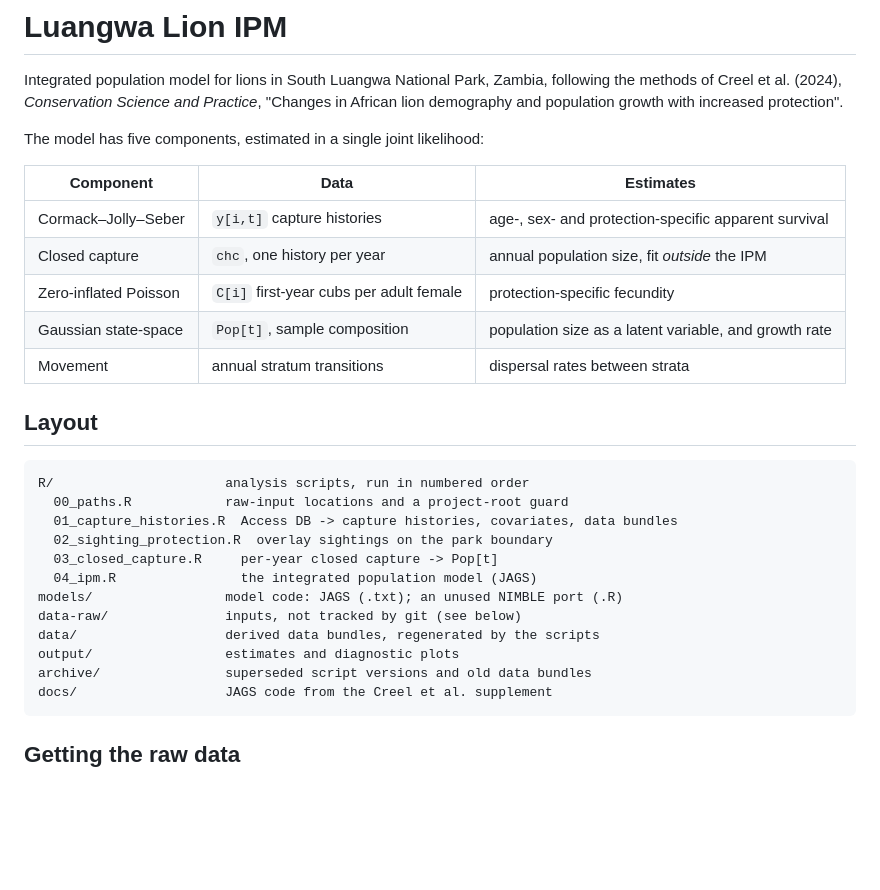
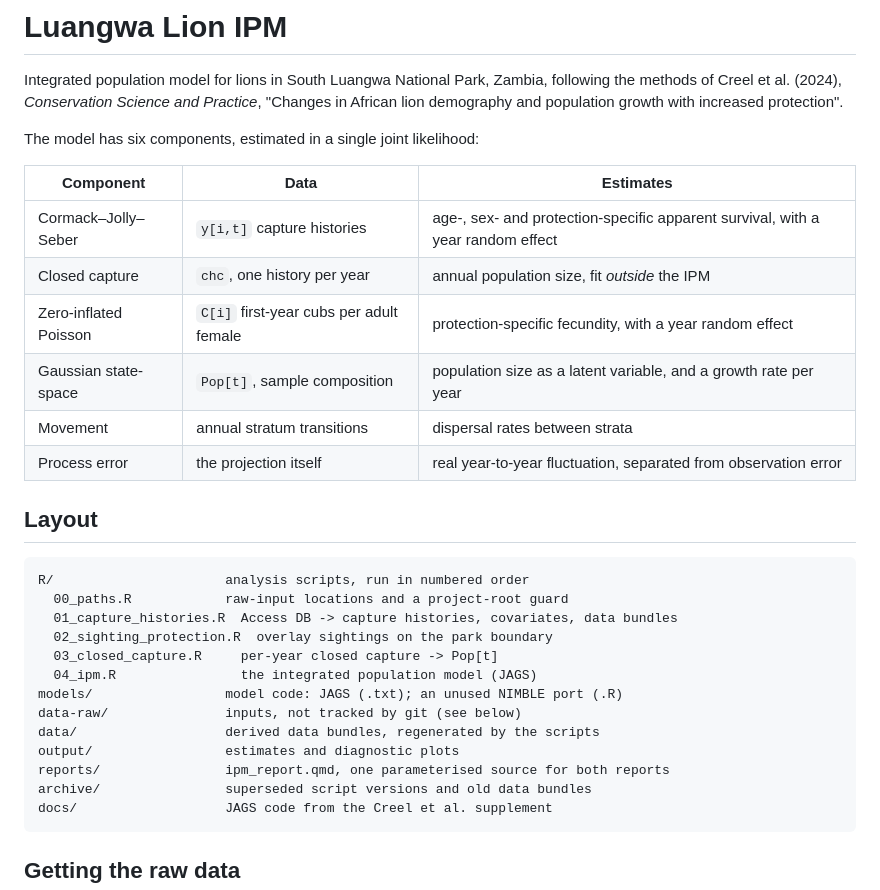
Before and after one commit to jeff-wagner/luangwa-lion-ipm, a Markdown page: README.md, the part around one of its changes. Drawn GitHub-style; blank space fills up the shorter version.

````diff
--- a/README.md
+++ b/README.md
@@ -5,15 +5,16 @@ following the methods of Creel et al. (2024), *Conservation Science and
 Practice*, "Changes in African lion demography and population growth with
 increased protection".
 
-The model has five components, estimated in a single joint likelihood:
+The model has six components, estimated in a single joint likelihood:
 
 | Component | Data | Estimates |
 |---|---|---|
-| Cormack–Jolly–Seber | `y[i,t]` capture histories | age-, sex- and protection-specific apparent survival |
+| Cormack–Jolly–Seber | `y[i,t]` capture histories | age-, sex- and protection-specific apparent survival, with a year random effect |
 | Closed capture | `chc`, one history per year | annual population size, fit *outside* the IPM |
-| Zero-inflated Poisson | `C[i]` first-year cubs per adult female | protection-specific fecundity |
-| Gaussian state-space | `Pop[t]`, sample composition | population size as a latent variable, and growth rate |
+| Zero-inflated Poisson | `C[i]` first-year cubs per adult female | protection-specific fecundity, with a year random effect |
+| Gaussian state-space | `Pop[t]`, sample composition | population size as a latent variable, and a growth rate per year |
 | Movement | annual stratum transitions | dispersal rates between strata |
+| Process error | the projection itself | real year-to-year fluctuation, separated from observation error |
 
 ## Layout
 
@@ -28,6 +29,7 @@ models/                 model code: JAGS (.txt); an unused NIMBLE port (.R)
 data-raw/               inputs, not tracked by git (see below)
 data/                   derived data bundles, regenerated by the scripts
 output/                 estimates and diagnostic plots
+reports/                ipm_report.qmd, one parameterised source for both reports
 archive/                superseded script versions and old data bundles
 docs/                   JAGS code from the Creel et al. supplement
 ```
````
Also changed, not shown: other parts of README.md (+69 -8 lines).
